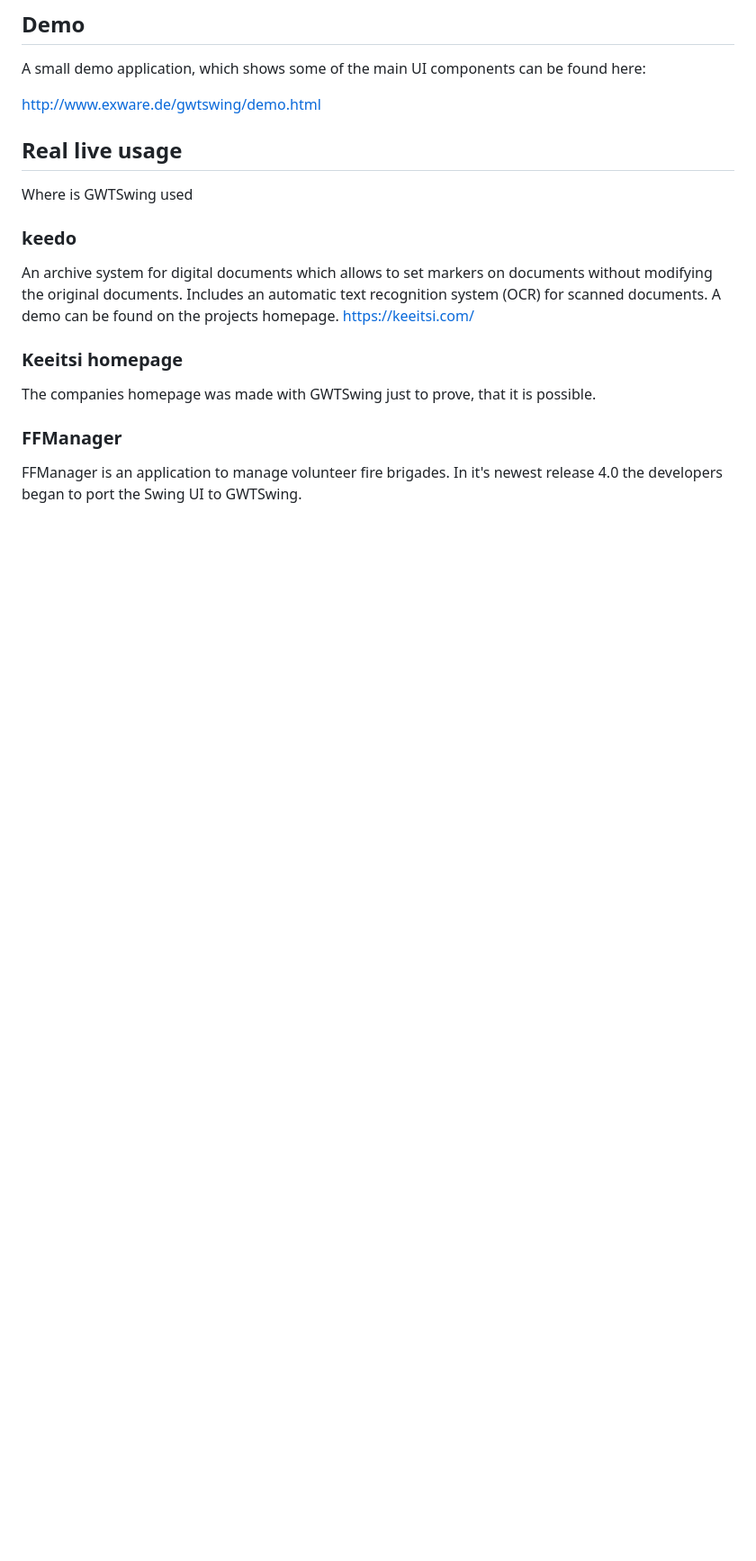
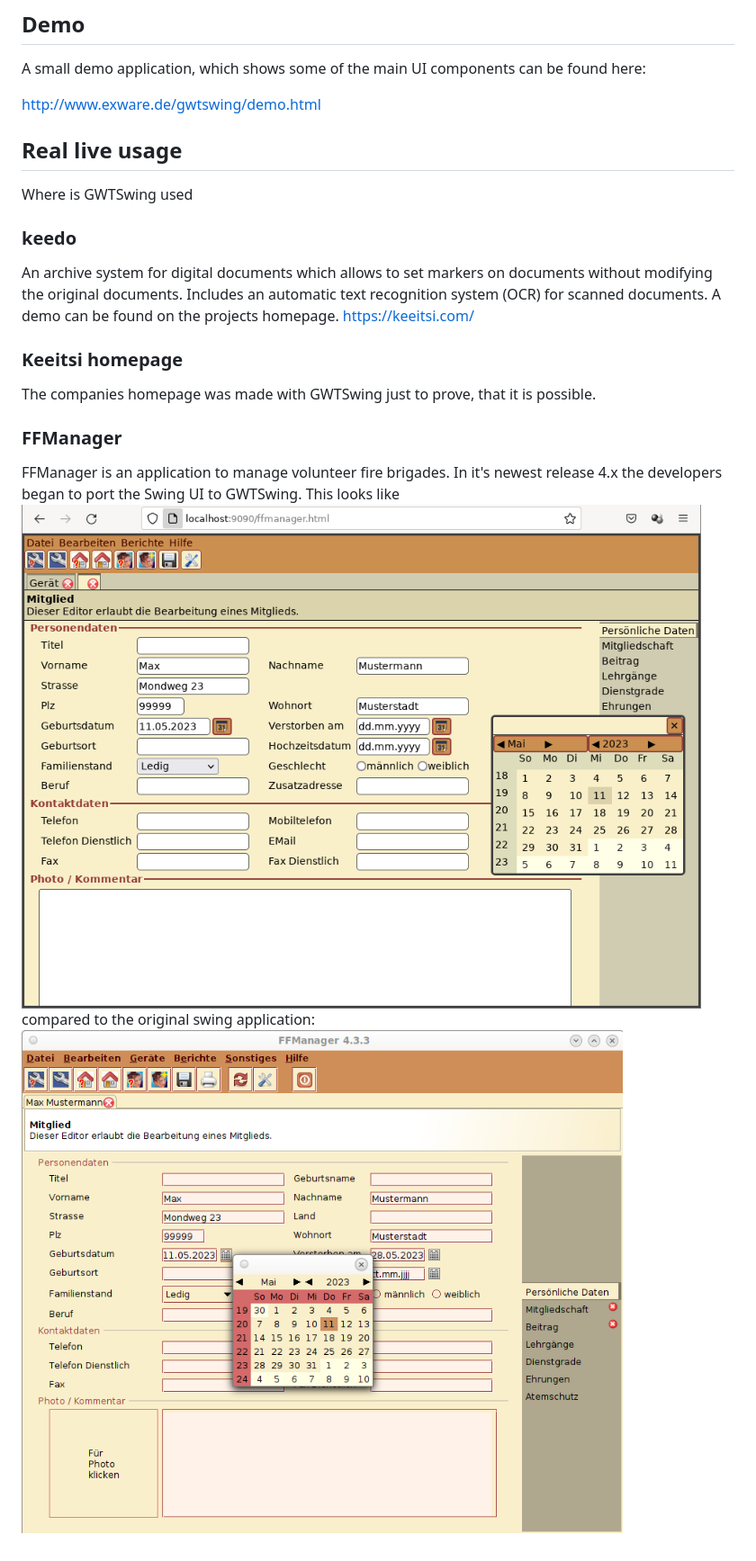
Before and after one commit to keinhaar/gwtswing, a Markdown page: README.md, the part around one of its changes. Shown at 90% size. GitHub-like rendering; pictures changed too: media/ffm_gwtswing.png (added), media/ffm_swing.png (added); blank space fills up the shorter version.

```diff
--- a/README.md
+++ b/README.md
@@ -48,4 +59,9 @@ An archive system for digital documents which allows to set markers on documents
 The companies homepage was made with GWTSwing just to prove, that it is possible.
 
 ### FFManager
-FFManager is an application to manage volunteer fire brigades. In it's newest release 4.0 the developers began to port the Swing UI to GWTSwing.
+FFManager is an application to manage volunteer fire brigades. In it's newest release 4.x the developers began to port the Swing UI to GWTSwing.
+This looks like
+<br>
+<img src="media/ffm_gwtswing.png" width="800px"/>
+<br>compared to the original swing application:
+<img src="media/ffm_swing.png" width="800px"/>
```
Also changed, not shown: other parts of README.md (+16 -5 lines).
